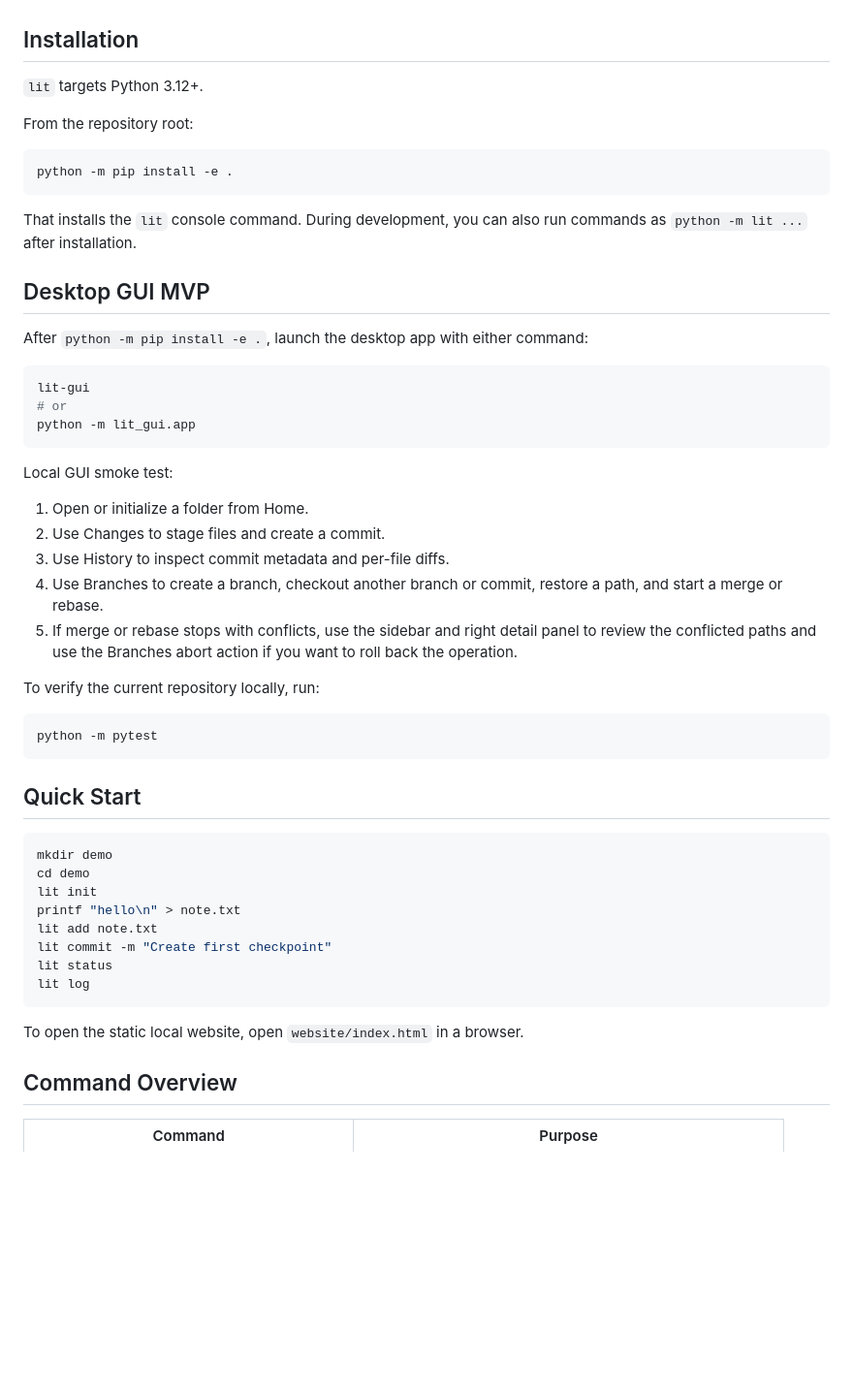
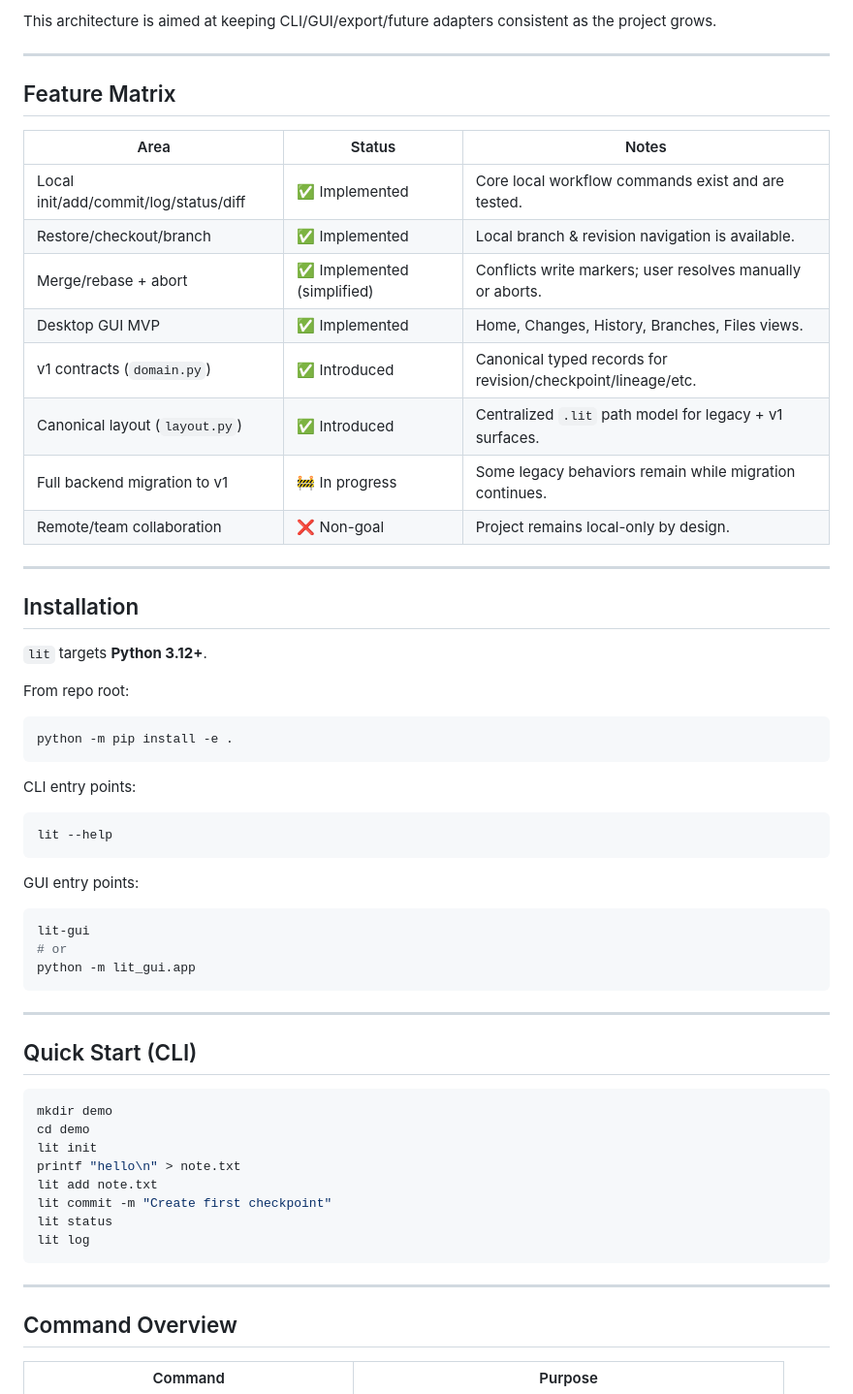
Before and after one commit to Ahnd6474/lit, a Markdown page: README.md, the part around one of its changes. Shown at 97% size. Drawn GitHub-style; blank space fills up the shorter version.

````diff
--- a/README.md
+++ b/README.md
@@ -32,19 +53,39 @@ If you need multi-machine sync or team collaboration, use Git instead.
+This architecture is aimed at keeping CLI/GUI/export/future adapters consistent as the project grows.
+
+---
+
+## Feature Matrix
+
+| Area | Status | Notes |
+| --- | --- | --- |
+| Local init/add/commit/log/status/diff | ✅ Implemented | Core local workflow commands exist and are tested. |
+| Restore/checkout/branch | ✅ Implemented | Local branch & revision navigation is available. |
+| Merge/rebase + abort | ✅ Implemented (simplified) | Conflicts write markers; user resolves manually or aborts. |
+| Desktop GUI MVP | ✅ Implemented | Home, Changes, History, Branches, Files views. |
+| v1 contracts (`domain.py`) | ✅ Introduced | Canonical typed records for revision/checkpoint/lineage/etc. |
+| Canonical layout (`layout.py`) | ✅ Introduced | Centralized `.lit` path model for legacy + v1 surfaces. |
+| Full backend migration to v1 | 🚧 In progress | Some legacy behaviors remain while migration continues. |
+| Remote/team collaboration | ❌ Non-goal | Project remains local-only by design. |
+
+---
 
 ## Installation
 
-`lit` targets Python 3.12+.
+`lit` targets **Python 3.12+**.
 
-From the repository root:
+From repo root:
 
 ```bash
 python -m pip install -e .
 ```
 
-That installs the `lit` console command. During development, you can also run commands as `python -m lit ...` after installation.
+CLI entry points:
 
-## Desktop GUI MVP
+```bash
+lit --help
+```
 
-After `python -m pip install -e .`, launch the desktop app with either command:
+GUI entry points:
 
 ```bash
 lit-gui
@@ -52,21 +93,9 @@ lit-gui
 python -m lit_gui.app
 ```
 
-Local GUI smoke test:
+---
 
-1. Open or initialize a folder from Home.
-2. Use Changes to stage files and create a commit.
-3. Use History to inspect commit metadata and per-file diffs.
-4. Use Branches to create a branch, checkout another branch or commit, restore a path, and start a merge or rebase.
-5. If merge or rebase stops with conflicts, use the sidebar and right detail panel to review the conflicted paths and use the Branches abort action if you want to roll back the operation.
-
-To verify the current repository locally, run:
-
-```bash
-python -m pytest
-```
-
-## Quick Start
+## Quick Start (CLI)
 
 ```bash
 mkdir demo
@@ -79,7 +108,7 @@ lit status
 lit log
 ```
 
-To open the static local website, open `website/index.html` in a browser.
+---
 
 ## Command Overview
 
````
Also changed, not shown: other parts of README.md (+84 -92 lines).
